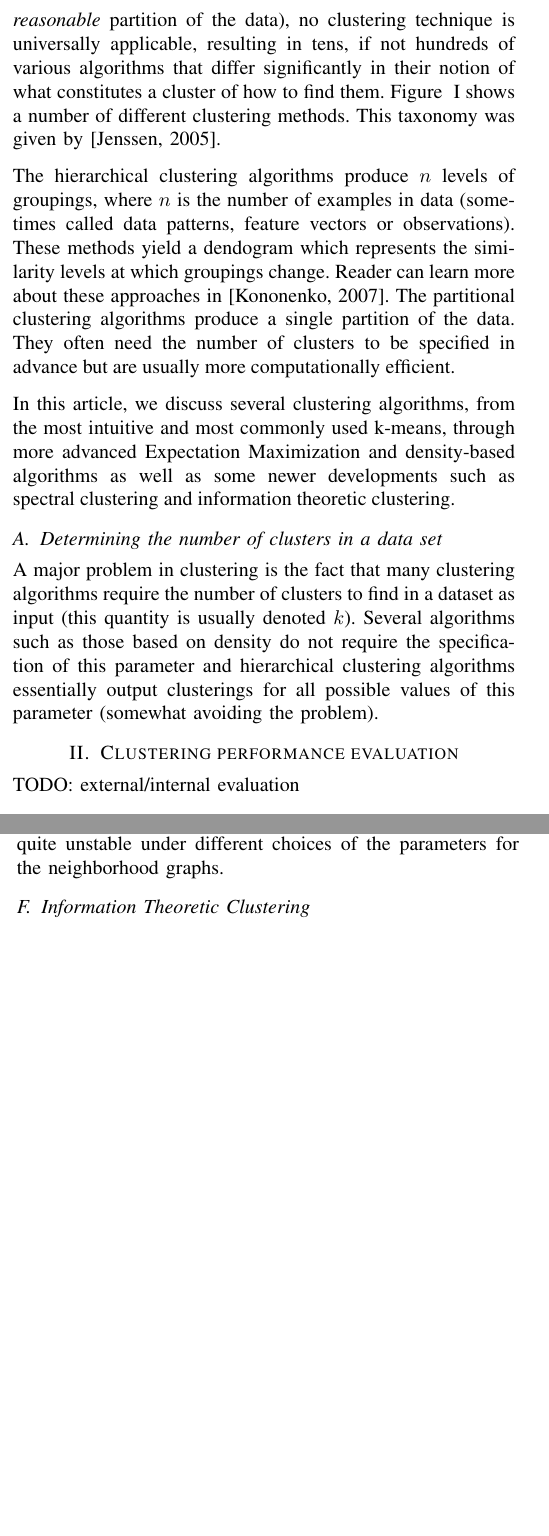
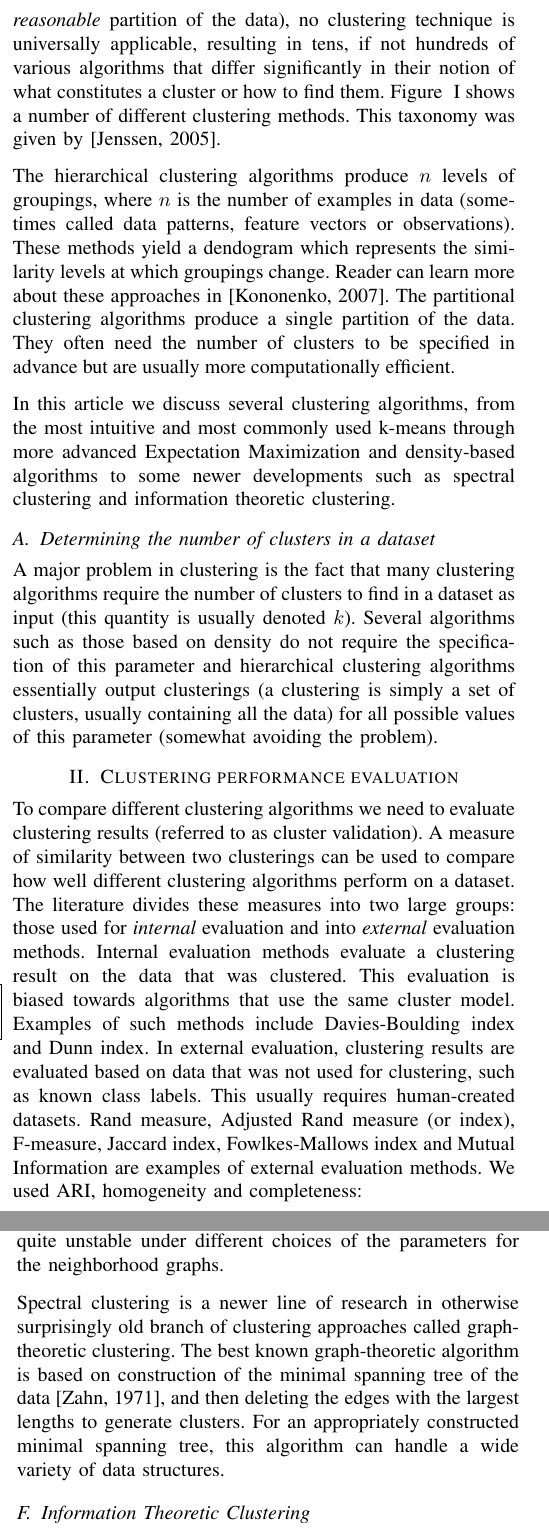
Before and after one commit to primus11/PPRM, a LaTeX paper (clustering-article.tex): two parts of the columns of pages 1 and 5 of 10, joined at a grey line, cut so that both start at the same text, the shorter picture padded with empty space. Compiled offline with pdfLaTeX.

Commit message:
External/internal evaluation; a paragraph in spectral clustering; K-means -> k-means

```diff
--- a/clustering-article.tex
+++ b/clustering-article.tex
@@ -94,7 +94,7 @@ world-wide-web search and mining as well as bioinformatics.
 
 Due to ill-posed nature of clustering (the goal is to find a \textit{reasonable} partition of the data),
 no clustering technique is universally applicable, resulting in tens, if not hundreds of various algorithms
-that differ significantly in their notion of what constitutes a cluster of how to find them.
+that differ significantly in their notion of what constitutes a cluster or how to find them.
 Figure ~\ref{taxonomy} shows a number of different clustering methods. This taxonomy was given
 by [Jenssen, 2005].
 
@@ -105,20 +105,29 @@ Reader can learn more about these approaches in [Kononenko, 2007]. The partition
 clustering algorithms produce a single partition of the data. They often need the number of clusters
 to be specified in advance but are usually more computationally efficient.
 
-In this article, we discuss several clustering algorithms, from the most intuitive and most commonly
-used k-means, through more advanced Expectation Maximization and density-based algorithms as well
-as some newer developments such as spectral clustering and information theoretic clustering.
+In this article we discuss several clustering algorithms, from the most intuitive and most commonly
+used k-means through more advanced Expectation Maximization and density-based algorithms
+to some newer developments such as spectral clustering and information theoretic clustering.
 
-\subsection{Determining the number of clusters in a data set}
+\subsection{Determining the number of clusters in a dataset}
 A major problem in clustering is the fact that many clustering algorithms require the
 number of clusters to find in a dataset as input (this quantity is usually denoted $k$).
 Several algorithms such as those based on density do not require the specification of this
-parameter and hierarchical clustering algorithms essentially output clusterings
+parameter and hierarchical clustering algorithms essentially output clusterings (a clustering
+is simply a set of clusters, usually containing all the data)
 for all possible values of this parameter (somewhat avoiding the problem).
 
 
 \section{Clustering performance evaluation}
-TODO: external/internal evaluation
+To compare different clustering algorithms we need to evaluate clustering results (referred to as cluster validation).
+A measure of similarity between two clusterings can be used to compare how well different clustering algorithms perform
+on a dataset. The literature divides these measures into two large groups: those used for \textit{internal} evaluation
+and into \textit{external} evaluation methods. Internal evaluation methods evaluate a clustering result on the data
+that was clustered. This evaluation is biased towards algorithms that use the same cluster model. Examples of such methods
+include Davies-Boulding index and Dunn index. In external evaluation, clustering results are evaluated based on data
+that was not used for clustering, such as known class labels. This usually requires human-created datasets. Rand measure,
+Adjusted Rand measure (or index), F-measure, Jaccard index, Fowlkes-Mallows index and Mutual Information are examples
+of external evaluation methods. We used ARI, homogeneity and completeness:
 
 \subsection{Adjusted Rand Index}
 Rand Index (RI) is a measure of similarity between data clusterings. It counts
@@ -511,6 +520,12 @@ be solved. There are no issues of getting stuck in a local minima and there is n
 restart the algorithm several times with different initializations. However, choosing
 a good similarity graph is not trivial, and spectral clustering can
 be quite unstable under different choices of the parameters for the neighborhood graphs.
+
+Spectral clustering is a newer line of research in otherwise surprisingly old branch of clustering
+approaches called graph-theoretic clustering. The best known graph-theoretic algorithm is
+based on construction of the minimal spanning tree of the data [Zahn, 1971], and then deleting
+the edges with the largest lengths to generate clusters. For an appropriately constructed minimal
+spanning tree, this algorithm can handle a wide variety of data structures.
 
 \subsection{Information Theoretic Clustering}%Cauchy-Schwarz Divergence Clustering}
 KMC and similar are examples of so-called \textit{parametric} methods of clustering. These
```
Also changed, not shown: clustering-article.tex (32 more changed lines).
